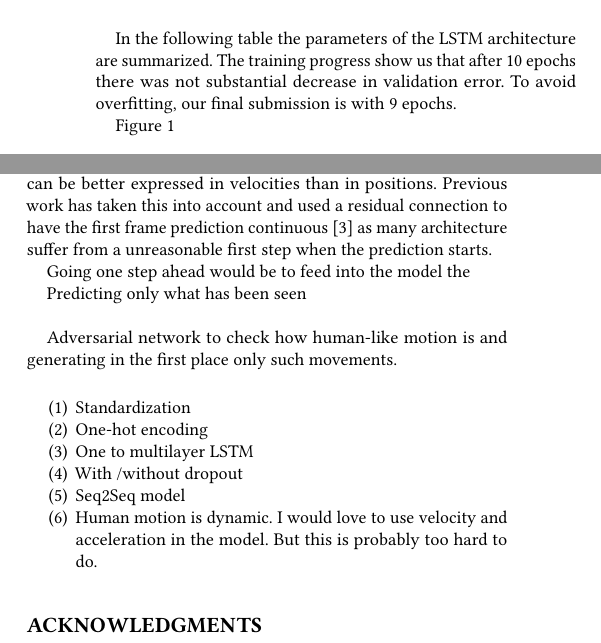
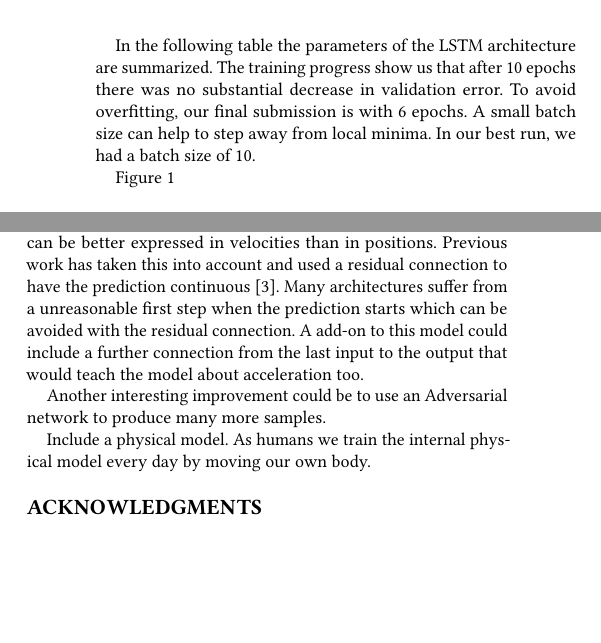
Before and after one commit to Catlay/MachinePerception, a LaTeX paper (Report/mp-report.tex, which reads Report/mp-report-body.tex): two parts of the columns of page 2 of 3, joined at a grey line, cut so that both start at the same text, the shorter picture padded with empty space. Compiled offline with pdfLaTeX.

Commit message:
working on extensions

```diff
--- a/Report/mp-report-body.tex
+++ b/Report/mp-report-body.tex
@@ -59,7 +59,7 @@ To solve the optimization problem in the training process, we used stochastic gr
 
 
 
-In the following table the parameters of the LSTM architecture are summarized. The training progress show us that after 10 epochs there was not substantial decrease in validation error. To avoid overfitting, our final submission is with 9 epochs.
+In the following table the parameters of the LSTM architecture are summarized. The training progress show us that after 10 epochs there was no substantial decrease in validation error. To avoid overfitting, our final submission is with 6 epochs. A small batch size can help to step away from local minima. In our best run, we had a batch size of 10.
 
 \begin{table}[]
 	\centering
@@ -104,25 +104,13 @@ To sum up, one improvement that is suggested is to use sequential models for the
 
 Another preprocessing step would be to add Gaussian noise to the angles as has been done in previous work \cite{Fragkiadaki2014}. This makes the LSTM more robust and can help to avoid overfitting. However, the robustness comes with the price of having another hyperparameter to tune: the standard deviation of the Gaussian noise. Another solution to increase robustness of the model is to feed into the decoder its own produced samples. This comes without any parameter to tune and yields good results \cite{Martinez2017}.
 
-Human motion is dynamic and not static and human motion can be better expressed in velocities than in positions. Previous work has taken this into account and used a residual connection to have the first frame prediction continuous \cite{Martinez2017} as many architecture suffer from a unreasonable first step when the prediction starts.
+Human motion is dynamic and not static and human motion can be better expressed in velocities than in positions. Previous work has taken this into account and used a residual connection to have the prediction continuous \cite{Martinez2017}. Many architectures suffer from a unreasonable first step when the prediction starts which can be avoided with the residual connection. A add-on to this model could include a further connection from the last input to the output that would teach the model about acceleration too.
 
-Going one step ahead would be to feed into the model the
+Another interesting improvement could be to use an Adversarial network to produce many more samples.
 
-Predicting only what has been seen \\
-
-Adversarial network to check how human-like motion is and generating in the first place only such movements.
+Include a physical model. As humans we train the internal physical model every day by moving our own body.
 
 
-
-
- \begin{enumerate}
-	\item Standardization
-	\item One-hot encoding
-	\item One to multilayer LSTM
-	\item With /without dropout
-	\item Seq2Seq model
-	\item Human motion is dynamic. I would love to use velocity and acceleration in the model. But this is probably too hard to do.
- \end{enumerate}
 
 \begin{acks}
 	The authors would like to thank Prof. Dr. Otmar Hilliges for providing the theoretical background needed for this work and his assistants for the skeleton code that allowed us to focus on the more interesting aspects of the task.
```
Also changed, not shown: Report/mp-report.pdf, 8 other files.
